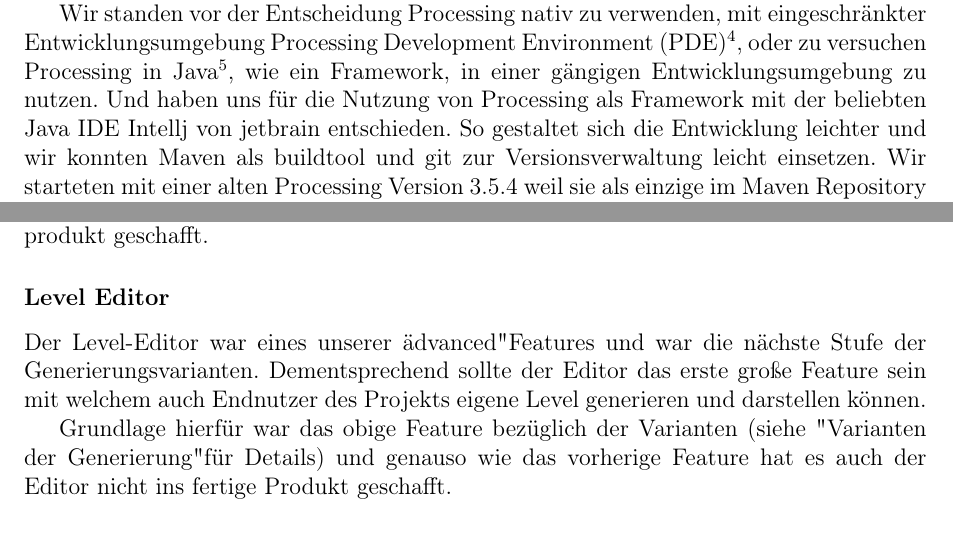
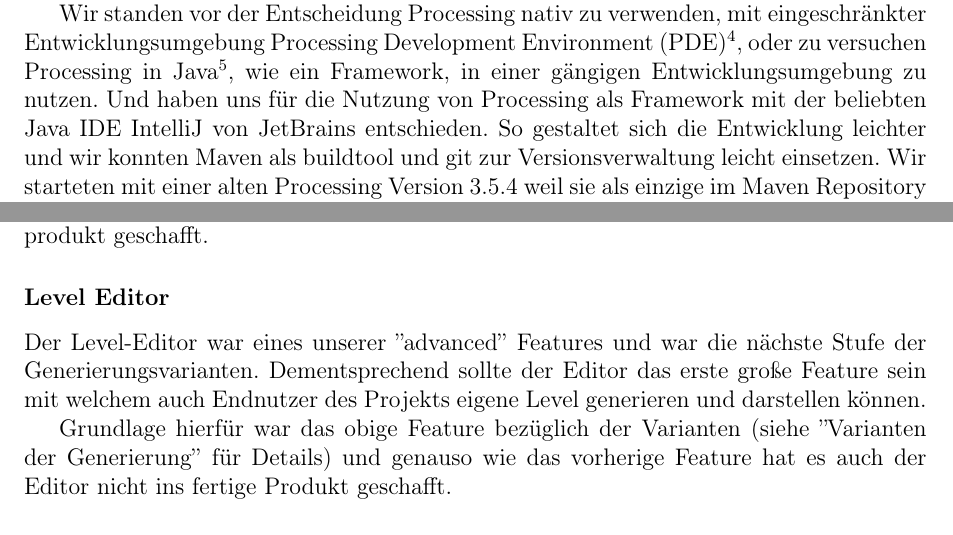
Before and after one commit to WHS-SLAB-WiSe22-23-P1/Labyrinth, a LaTeX document (documentation/src/README.tex, which reads documentation/src/ziele.tex): two parts of pages 3 and 5 of 11, joined at a grey line, cut so that both start at the same text. Compiled offline with pdfLaTeX.

Commit message:
In Ziele " " durch '' '' ersetzt, kleine Rechtschreibfehler beseitigt

```diff
--- a/documentation/src/ziele.tex
+++ b/documentation/src/ziele.tex
@@ -3,7 +3,7 @@
 
 Seit 5000 Jahren\footnote{\url{https://www.math.stonybrook.edu/~tony/whatsnew/oct15/labyrinths.html}} fasziniert das Labyrinth, der Irrgarten bzw. Maze den Menschen. Dieser Faszination wir sind auch nachgegangen und untersuchten das Erstellen von Labyrinthen sowie die visuelle Darstellung. Auch haben wir Algorithmen zum Lösen von Labyrinthen untersucht. Unzählige Prototypen, meist mit p5js\footnote{\url{https://p5js.org}}(einer Portierung von Processing\footnote{\url{https://processing.org}}  mit Java nach Javascript)  wurden erstellt bzw.  vorhandene Quellen untersucht.
 
-	Wir standen vor der Entscheidung Processing nativ zu verwenden, mit eingeschränkter Entwicklungsumgebung Processing Development Environment (PDE)\footnote{\url{https://processing.org/environment}},  oder zu versuchen Processing in Java\footnote{\url{https://happycoding.io/tutorials/java/processing-in-java}}, wie ein Framework, in einer gängigen Entwicklungsumgebung zu nutzen. Und haben uns für die Nutzung von Processing als Framework mit der beliebten Java IDE Intellj von jetbrain entschieden. So gestaltet sich die Entwicklung leichter und wir konnten Maven als buildtool und git zur Versionsverwaltung leicht einsetzen. Wir starteten mit einer alten Processing Version 3.5.4 weil sie als einzige im Maven Repository zu finden war.
+	Wir standen vor der Entscheidung Processing nativ zu verwenden, mit eingeschränkter Entwicklungsumgebung Processing Development Environment (PDE)\footnote{\url{https://processing.org/environment}},  oder zu versuchen Processing in Java\footnote{\url{https://happycoding.io/tutorials/java/processing-in-java}}, wie ein Framework, in einer gängigen Entwicklungsumgebung zu nutzen. Und haben uns für die Nutzung von Processing als Framework mit der beliebten Java IDE IntelliJ von JetBrains entschieden. So gestaltet sich die Entwicklung leichter und wir konnten Maven als buildtool und git zur Versionsverwaltung leicht einsetzen. Wir starteten mit einer alten Processing Version 3.5.4 weil sie als einzige im Maven Repository zu finden war.
 
 	Dieses unterstütze 3D open GL nicht korrekt auf mac os mit Apple silicon. Später konnten wir auf eine aktuelle Processing Version 4.1.1 wechseln. Auch diese war nicht perfekt gepackt im Maven Repository. Das haben wir in dann zu Fuß selber gemacht. Wir stießen auf fehlerhafte Einstellungen in IntelliJ für Maven Projekte in der mac os Version. Und konnten auch dieses lösen.
 
@@ -62,9 +62,9 @@ Seit 5000 Jahren\footnote{\url{https://www.math.stonybrook.edu/~tony/whatsnew/oc
 
 
     \subsubsection*{Level Editor}
-        Der Level-Editor war eines unserer "advanced" Features und war die nächste Stufe der Generierungsvarianten. Dementsprechend sollte der Editor das erste große Feature sein mit welchem auch Endnutzer des Projekts eigene Level generieren und darstellen können.
+        Der Level-Editor war eines unserer ''advanced'' Features und war die nächste Stufe der Generierungsvarianten. Dementsprechend sollte der Editor das erste große Feature sein mit welchem auch Endnutzer des Projekts eigene Level generieren und darstellen können.
 
-        Grundlage hierfür war das obige Feature bezüglich der Varianten (siehe "Varianten der Generierung" für Details) und genauso wie das vorherige Feature hat es auch der Editor nicht ins fertige Produkt geschafft.
+        Grundlage hierfür war das obige Feature bezüglich der Varianten (siehe ''Varianten der Generierung'' für Details) und genauso wie das vorherige Feature hat es auch der Editor nicht ins fertige Produkt geschafft.
 
 
     \subsubsection*{P5JS}
```
Also changed, not shown: documentation/src/ziele.tex (4 more changed lines).
